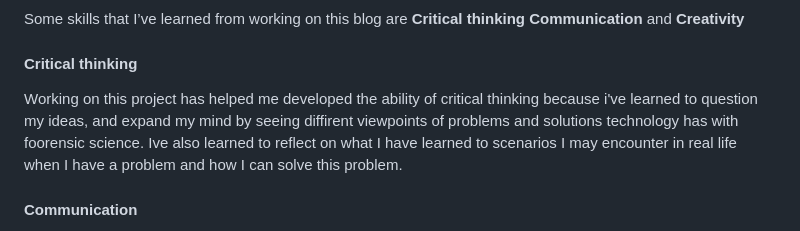
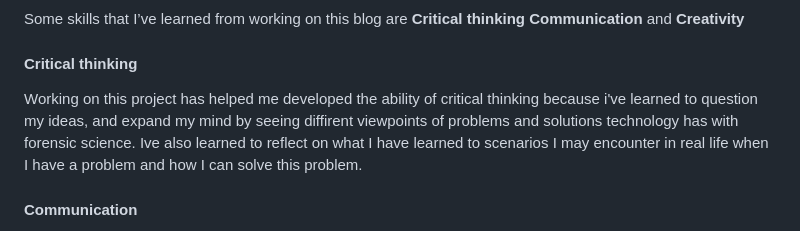
Before and after one commit to williamc6272/sep10-freedom-project, a Markdown page: blog/entry01.md, the part around the change. Rendered like a GitHub page.

```diff
--- a/blog/entry01.md
+++ b/blog/entry01.md
@@ -14,7 +14,7 @@ I am currently in the first stage of the engineering design process, where the m
 Some skills that I’ve learned from working on this blog are **Critical thinking** **Communication** and **Creativity**
 
 #### Critical thinking
-Working on this project has helped me developed the ability of critical thinking because i've learned to question my ideas, and expand my mind by seeing diffirent viewpoints of problems and solutions technology has with foorensic science. Ive also learned to reflect on what I have learned to scenarios I may encounter in real life when I have a problem and how I can solve this problem.
+Working on this project has helped me developed the ability of critical thinking because i've learned to question my ideas, and expand my mind by seeing diffirent viewpoints of problems and solutions technology has with forensic science. Ive also learned to reflect on what I have learned to scenarios I may encounter in real life when I have a problem and how I can solve this problem.
 
 #### Communication
 Through my blog I have been able to learn communication and how to communicate with others. Though not many people have the same ideas I do, I use communication to talk to others of similarities we may have and compare our ideas and how we can make our ideas more stronger. I also have developed technology better because im able to explain my ideas better and how to present them better to other people.
```
